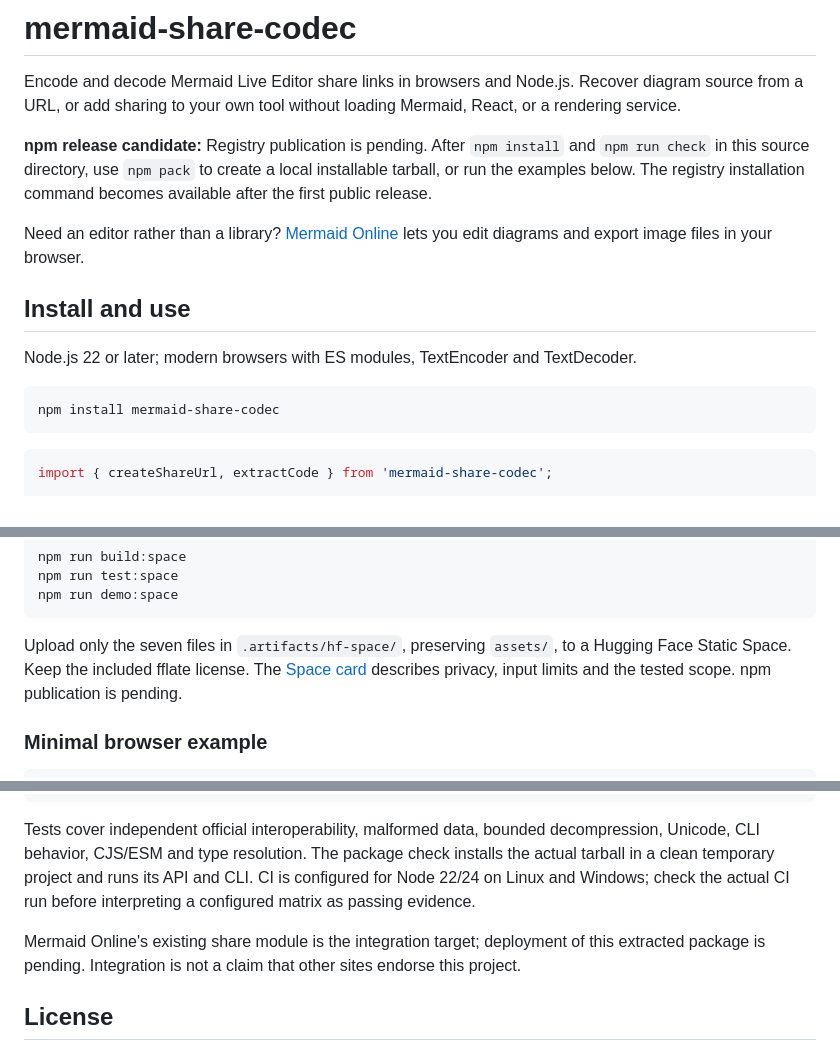
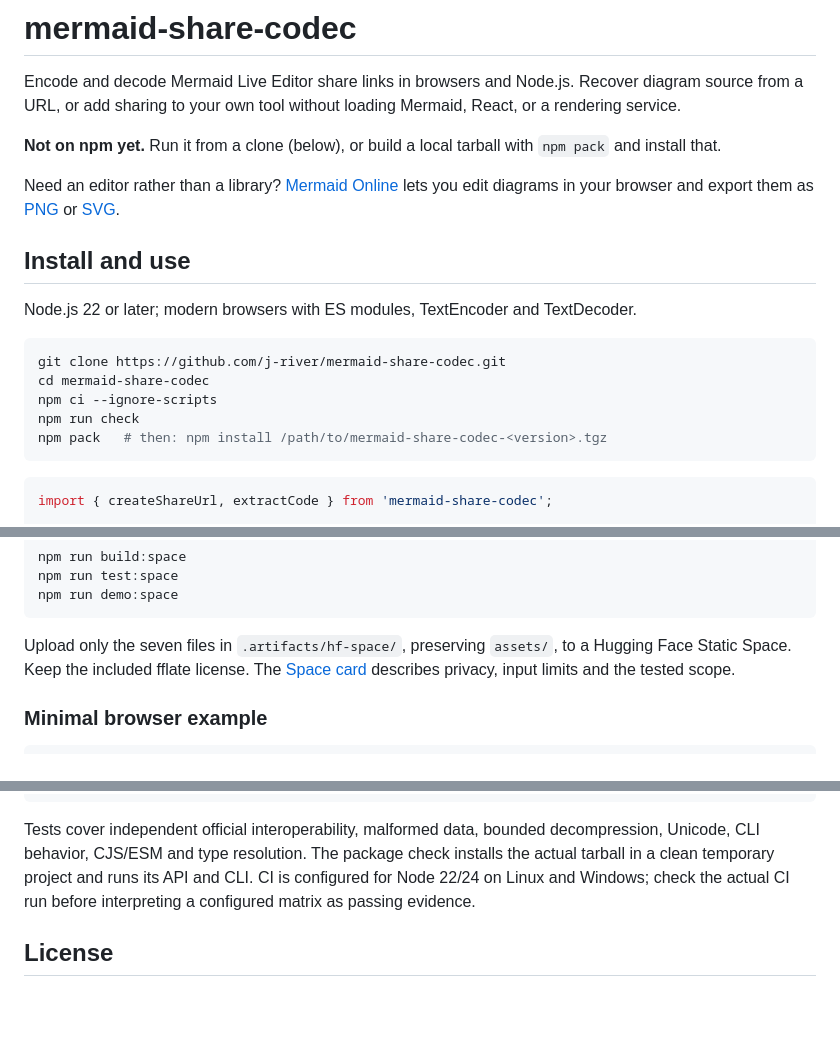
Before and after one commit to j-river/mermaid-share-codec, a Markdown page: README.md, 3 parts joined by grey strips. Rendered like a GitHub page; blank space fills up the shorter version.

Commit message:
Install from source until the npm release; link the PNG and SVG exporters

````diff
--- a/README.md
+++ b/README.md
@@ -4,20 +4,23 @@ Encode and decode Mermaid Live Editor share links in browsers and Node.js.
 Recover diagram source from a URL, or add sharing to your own tool without
 loading Mermaid, React, or a rendering service.
 
-**npm release candidate:** Registry publication is pending. After `npm install`
-and `npm run check` in this source directory, use `npm pack` to create a local
-installable tarball, or run the examples below. The registry installation
-command becomes available after the first public release.
+**Not on npm yet.** Run it from a clone (below), or build a local tarball with
+`npm pack` and install that.
 
 Need an editor rather than a library? [Mermaid Online](https://mermaidonline.org/)
-lets you edit diagrams and export image files in your browser.
+lets you edit diagrams in your browser and export them as
+[PNG](https://mermaidonline.org/mermaid-to-png) or [SVG](https://mermaidonline.org/mermaid-to-svg).
 
 ## Install and use
 
 Node.js 22 or later; modern browsers with ES modules, TextEncoder and TextDecoder.
 
 ```sh
-npm install mermaid-share-codec
+git clone https://github.com/j-river/mermaid-share-codec.git
+cd mermaid-share-codec
+npm ci --ignore-scripts
+npm run check
+npm pack   # then: npm install /path/to/mermaid-share-codec-<version>.tgz
 ```
 
 ```ts
@@ -137,7 +140,7 @@ npm run demo:space
 
 Upload only the seven files in `.artifacts/hf-space/`, preserving `assets/`, to
 a Hugging Face Static Space. Keep the included fflate license. The [Space card](space/README.md)
-describes privacy, input limits and the tested scope. npm publication is pending.
+describes privacy, input limits and the tested scope.
 
 ### Minimal browser example
 
@@ -196,10 +199,6 @@ check installs the actual tarball in a clean temporary project and runs its
 API and CLI. CI is configured for Node 22/24 on Linux and Windows; check the
 actual CI run before interpreting a configured matrix as passing evidence.
 
-Mermaid Online's existing share module is the integration target; deployment
-of this extracted package is pending. Integration is not a claim that other
-sites endorse this project.
-
 ## License
 
 MIT. The browser bundle includes fflate's MIT-licensed implementation; its
````
